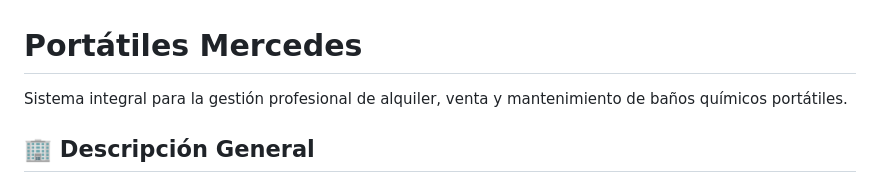
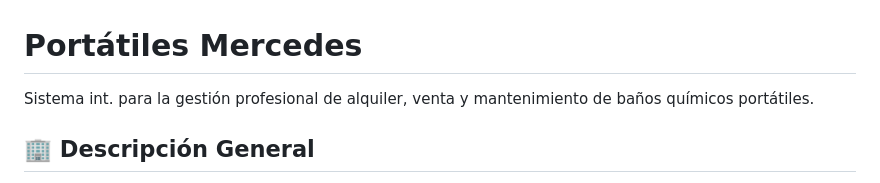
Before and after one commit to medsysbot/portatiles-mercedes-app, a Markdown page: README.md, the part around the change. Drawn GitHub-style.

```diff
--- a/README.md
+++ b/README.md
@@ -1,6 +1,6 @@
 # Portátiles Mercedes
 
-Sistema integral para la gestión profesional de alquiler, venta y mantenimiento de baños químicos portátiles.
+Sistema int. para la gestión profesional de alquiler, venta y mantenimiento de baños químicos portátiles.
 
 ## 🏢 Descripción General
 
```
